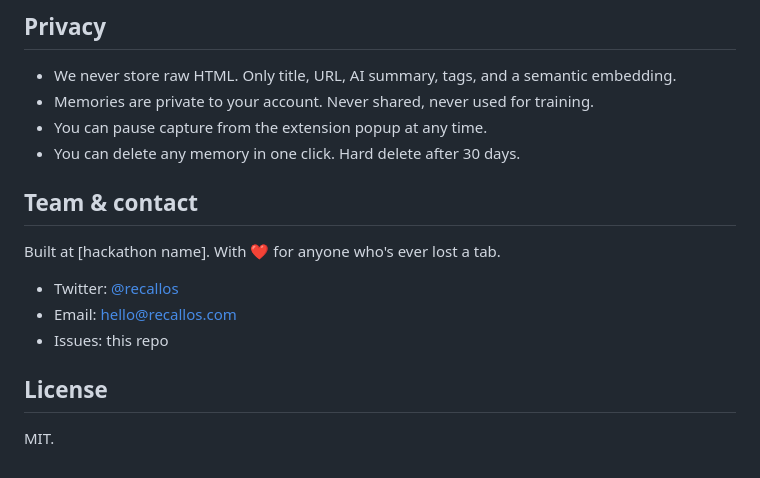
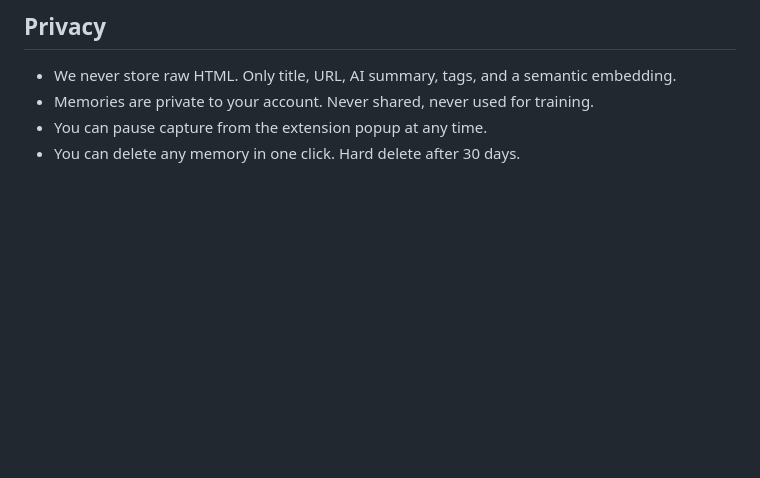
Before and after one commit to hanya98/recallhanya, a Markdown page: README.md, the part around the change. Drawn GitHub-style; blank space fills up the shorter version.

```diff
--- a/README.md
+++ b/README.md
@@ -135,15 +135,3 @@ See [`docs/14-roadmap.md`](./docs/14-roadmap.md) for the full roadmap.
 - Memories are private to your account. Never shared, never used for training.
 - You can pause capture from the extension popup at any time.
 - You can delete any memory in one click. Hard delete after 30 days.
-
-## Team & contact
-
-Built at [hackathon name]. With ❤️ for anyone who's ever lost a tab.
-
-- Twitter: [@recallos](https://twitter.com)
-- Email: hello@recallos.com
-- Issues: this repo
-
-## License
-
-MIT.
```
